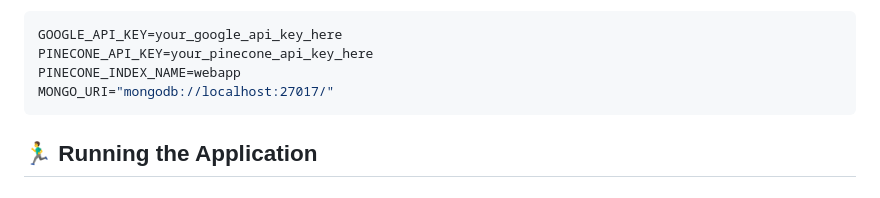
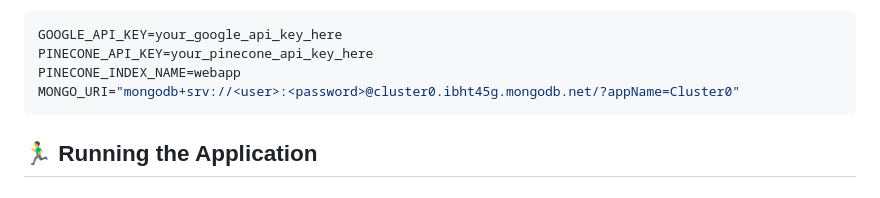
Before and after one commit to Mahidhanushreddy/NLP-Coding-Agent, a Markdown page: README.md, the part around the change. Rendered like a GitHub page.

Commit message:
Change MongoDB URI to SRV format
Updated MongoDB connection string to use SRV format.

````diff
--- a/README.md
+++ b/README.md
@@ -55,7 +55,7 @@ Create a `.env` file in the root directory and add the following keys. **Do not
 GOOGLE_API_KEY=your_google_api_key_here
 PINECONE_API_KEY=your_pinecone_api_key_here
 PINECONE_INDEX_NAME=webapp
-MONGO_URI="mongodb://localhost:27017/"
+MONGO_URI="mongodb+srv://<user>:<password>@cluster0.ibht45g.mongodb.net/?appName=Cluster0"
 ```
 
 ## 🏃‍♂️ Running the Application
````
